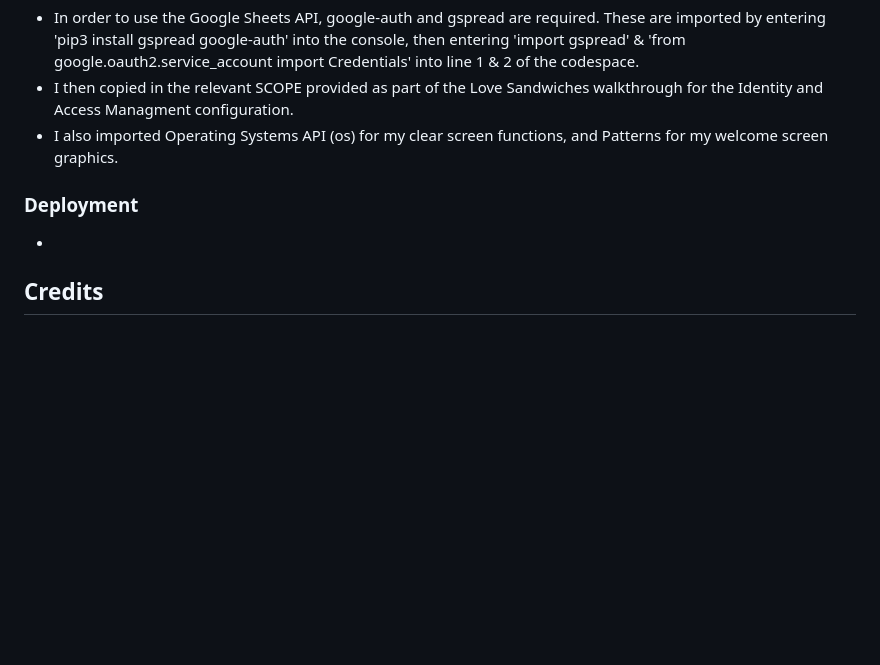
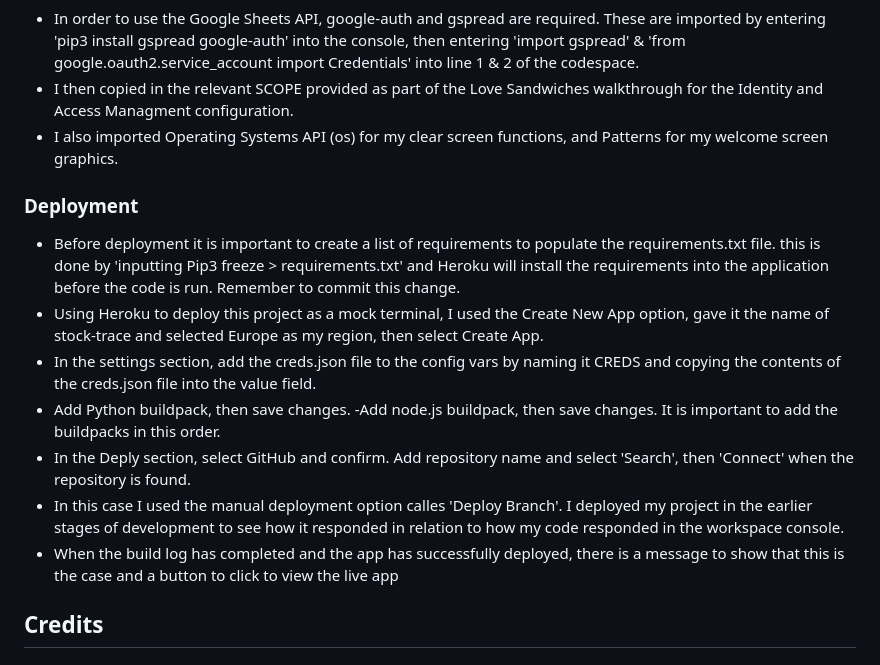
Before and after one commit to BrianMcConway/stock-trace, a Markdown page: README.md, the part around the change printed below. Drawn GitHub-style; blank space fills up the shorter version.

Commit message:
Add deployment steps to readme.

```diff
--- a/README.md
+++ b/README.md
@@ -249,8 +247,14 @@ The possible future features with this application are:
  - I also imported Operating Systems API (os) for my clear screen functions, and Patterns for my welcome screen graphics.
 
  ### Deployment
-
- -
+ - Before deployment it is important to create a list of requirements to populate the requirements.txt file. this is done by 'inputting Pip3 freeze > requirements.txt' and Heroku will install the requirements into the application before the code is run. Remember to commit this change.
+ - Using Heroku to deploy this project as a mock terminal, I used the Create New App option, gave it the name of stock-trace and selected Europe as my region, then select Create App.
+ - In the settings section, add the creds.json file to the config vars by naming it CREDS and copying the contents of the creds.json file into the value field.
+ - Add Python buildpack, then save changes.
+ -Add node.js buildpack, then save changes. It is important to add the buildpacks in this order.
+ - In the Deply section, select GitHub and confirm. Add repository name and select 'Search', then 'Connect' when the repository is found.
+ - In this case I used the manual deployment option calles 'Deploy Branch'. I deployed my project in the earlier stages of development to see how it responded in relation to how my code responded in the workspace console.
+ - When the build log has completed and the app has successfully deployed, there is a message to show that this is the case and a button to click to view the live app
 
 ## Credits
 
```
Also changed, not shown: other parts of README.md (+0 -2 lines).
